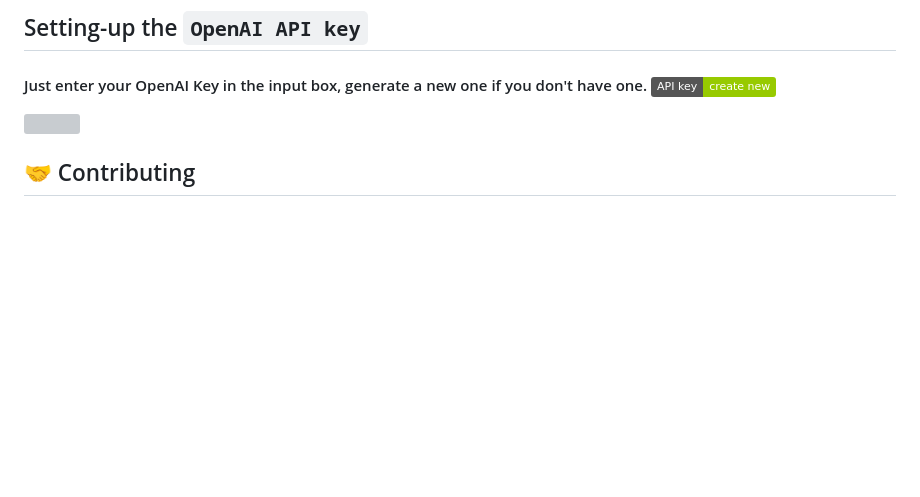
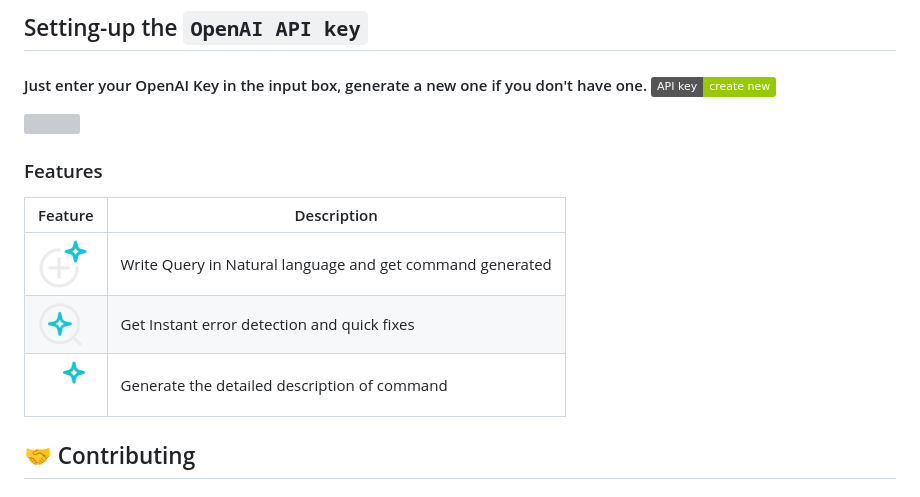
Before and after one commit to vedanti-u/Comet-Terminal, a Markdown page: README.md, the part around the change. Drawn GitHub-style; badges without logos; blank space fills up the shorter version; grey boxes are pictures that could not be loaded.

```diff
--- a/README.md
+++ b/README.md
@@ -90,6 +90,14 @@ Screenshot of landing page
 <h4>Just enter your OpenAI Key in the input box, generate a new one if you don't have one.        <a href="https://platform.openai.com/api-keys" alt="see here"><img src="https://img.shields.io/badge/API_key-create_new-green?style=plastic&logo=OpenAI&logoColor=white" alt="OpenAI Key"></a></h4>
 
 <img align="center" width="400" src="https://github.com/vedanti-u/comet-terminal/blob/main/screenshots/comet-keypopup.png" />
+
+### Features
+
+|  Feature | Description |
+| ------------- | ------------- |
+| <img align="center" src="https://github.com/vedanti-u/comet-terminal/blob/main/assets/icon-ai.png" width="50" height="50"/>  | Write Query in Natural language and get command generated  |
+| <img align="center" src="https://github.com/vedanti-u/comet-terminal/blob/main/assets/icon-search.png" width="45" height="45"/>   | Get Instant error detection and quick fixes |
+| <img align="center" src="https://github.com/vedanti-u/comet-terminal/blob/main/assets/ai-summary-64px.png" width="50" height="50"/>  | Generate the detailed description of command  |
 
 ## 🤝 Contributing
 
```
